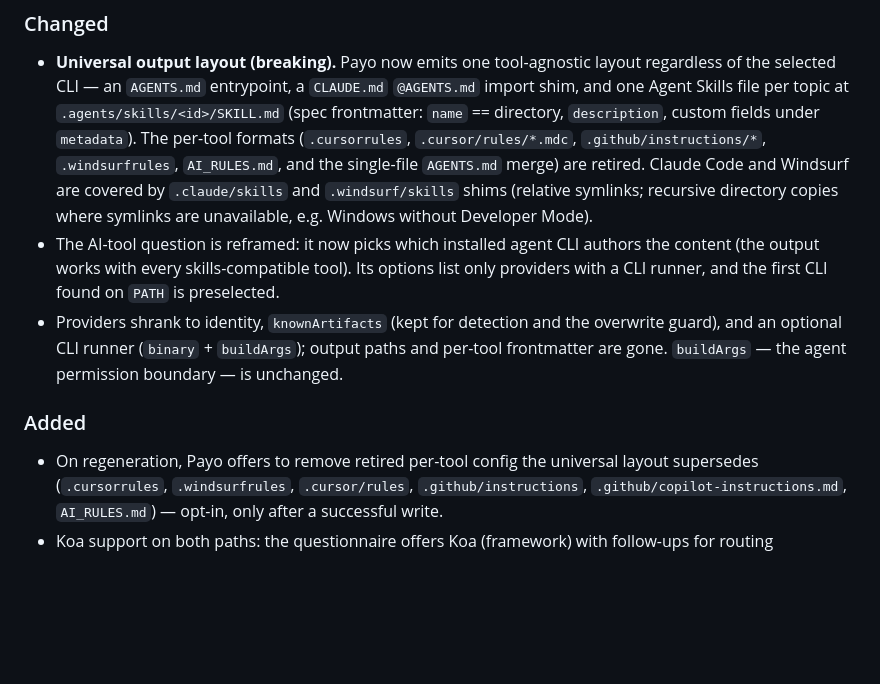
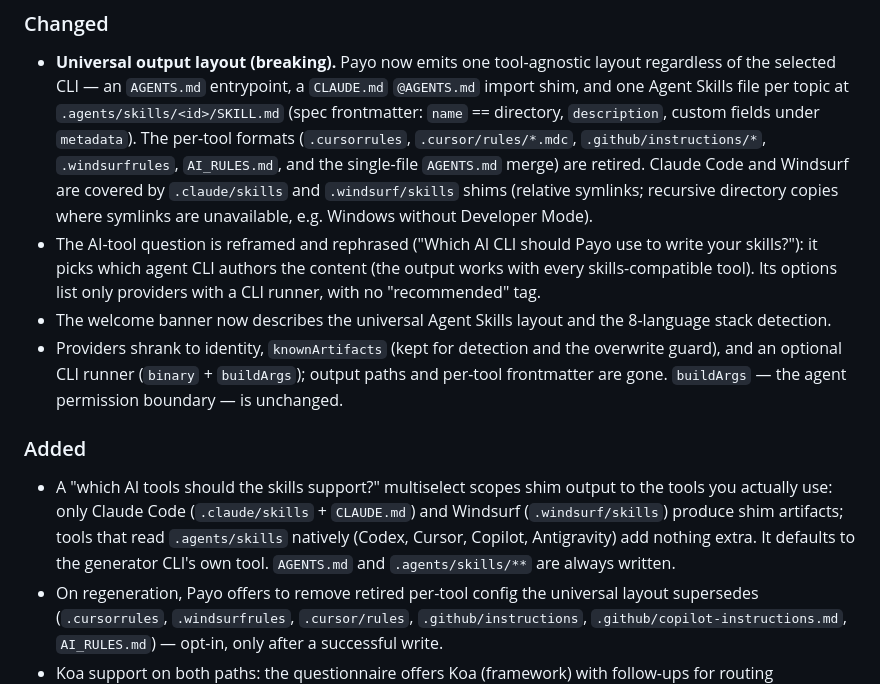
Before and after one commit to uttam-gelot/payo, a Markdown page: CHANGELOG.md, the part around the change. Rendered like a GitHub page; blank space fills up the shorter version.

Commit message:
docs(changelog): record tool-scoping question and banner refresh

```diff
--- a/CHANGELOG.md
+++ b/CHANGELOG.md
@@ -19,10 +19,12 @@ and this project adheres to [Semantic Versioning](https://semver.org/spec/v2.0.0
   retired. Claude Code and Windsurf are covered by `.claude/skills` and
   `.windsurf/skills` shims (relative symlinks; recursive directory copies where
   symlinks are unavailable, e.g. Windows without Developer Mode).
-- The AI-tool question is reframed: it now picks which installed agent CLI
-  authors the content (the output works with every skills-compatible tool). Its
-  options list only providers with a CLI runner, and the first CLI found on
-  `PATH` is preselected.
+- The AI-tool question is reframed and rephrased ("Which AI CLI should Payo use
+  to write your skills?"): it picks which agent CLI authors the content (the
+  output works with every skills-compatible tool). Its options list only
+  providers with a CLI runner, with no "recommended" tag.
+- The welcome banner now describes the universal Agent Skills layout and the
+  8-language stack detection.
 - Providers shrank to identity, `knownArtifacts` (kept for detection and the
   overwrite guard), and an optional CLI runner (`binary` + `buildArgs`); output
   paths and per-tool frontmatter are gone. `buildArgs` — the agent permission
@@ -30,6 +32,12 @@ and this project adheres to [Semantic Versioning](https://semver.org/spec/v2.0.0
 
 ### Added
 
+- A "which AI tools should the skills support?" multiselect scopes shim output
+  to the tools you actually use: only Claude Code (`.claude/skills` + `CLAUDE.md`)
+  and Windsurf (`.windsurf/skills`) produce shim artifacts; tools that read
+  `.agents/skills` natively (Codex, Cursor, Copilot, Antigravity) add nothing
+  extra. It defaults to the generator CLI's own tool. `AGENTS.md` and
+  `.agents/skills/**` are always written.
 - On regeneration, Payo offers to remove retired per-tool config the universal
   layout supersedes (`.cursorrules`, `.windsurfrules`, `.cursor/rules`,
   `.github/instructions`, `.github/copilot-instructions.md`, `AI_RULES.md`) —
```
